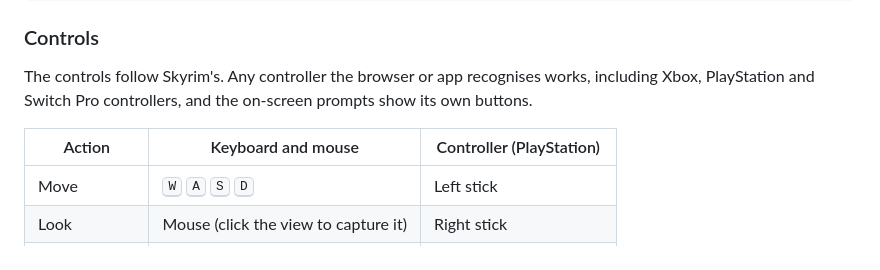
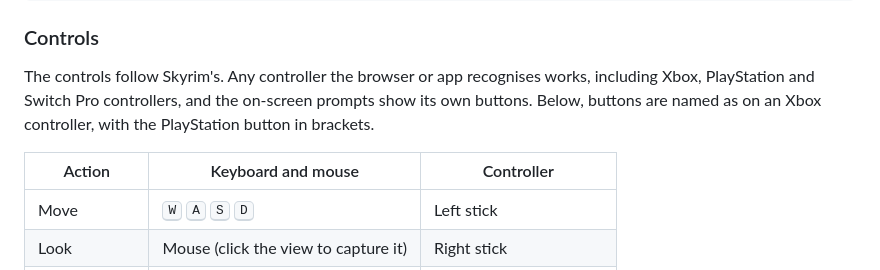
Before and after one commit to arenasloppa/ES-Arena, a Markdown page: README.md, the part around the change. Rendered like a GitHub page.

Commit message:
Say how the README names controller buttons
Co-Authored-By: Claude Opus 5.5 (1M context) <noreply@anthropic.com>
Claude-Session: https://claude.ai/code/session_01Q4F1seqjWQGXanSBF5pphD

```diff
--- a/README.md
+++ b/README.md
@@ -67,9 +67,10 @@ npm run app     # or open it as the desktop app
 ### Controls
 
 The controls follow Skyrim's. Any controller the browser or app recognises works, including Xbox, PlayStation and
-Switch Pro controllers, and the on-screen prompts show its own buttons.
+Switch Pro controllers, and the on-screen prompts show its own buttons. Below, buttons are named as on an Xbox
+controller, with the PlayStation button in brackets.
 
-| Action | Keyboard and mouse | Controller (PlayStation) |
+| Action | Keyboard and mouse | Controller |
 |---|---|---|
 | Move | <kbd>W</kbd> <kbd>A</kbd> <kbd>S</kbd> <kbd>D</kbd> | Left stick |
 | Look | Mouse (click the view to capture it) | Right stick |
```
